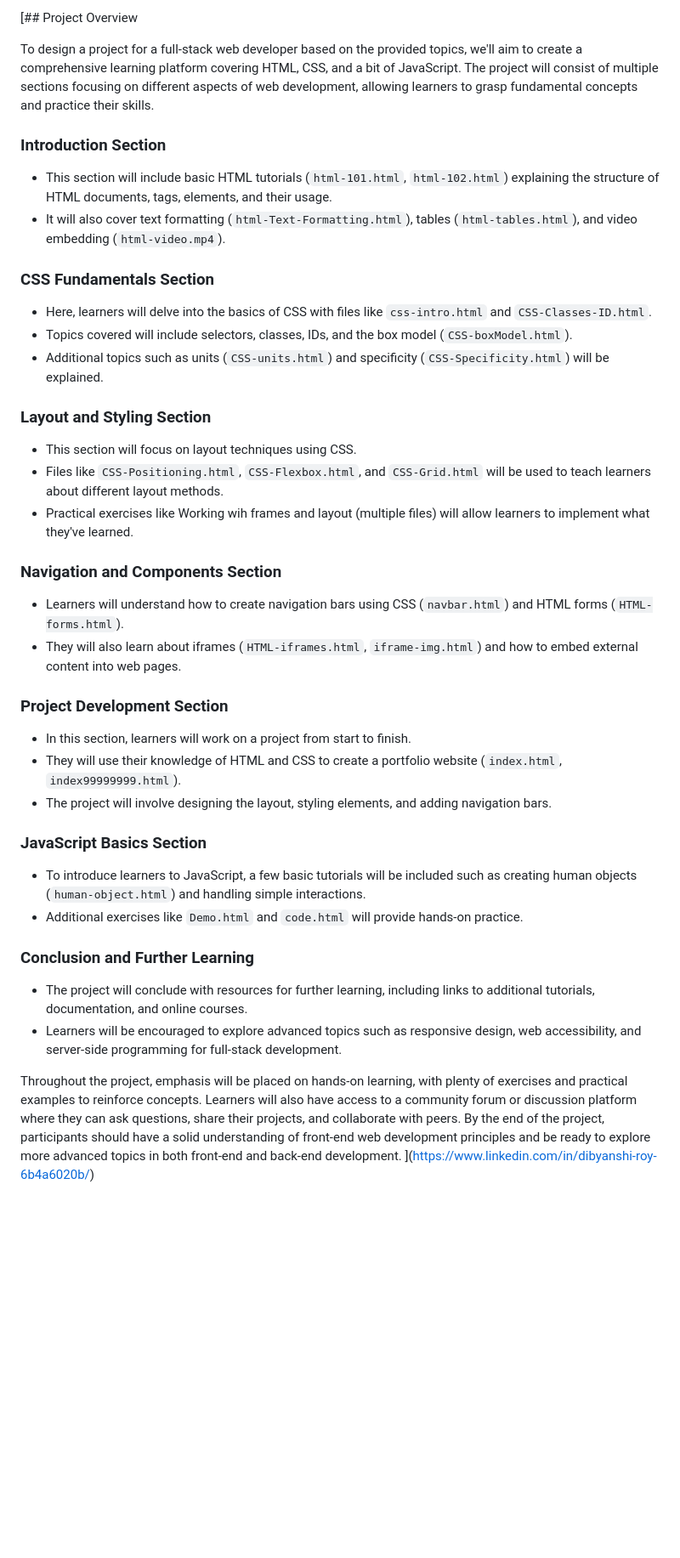
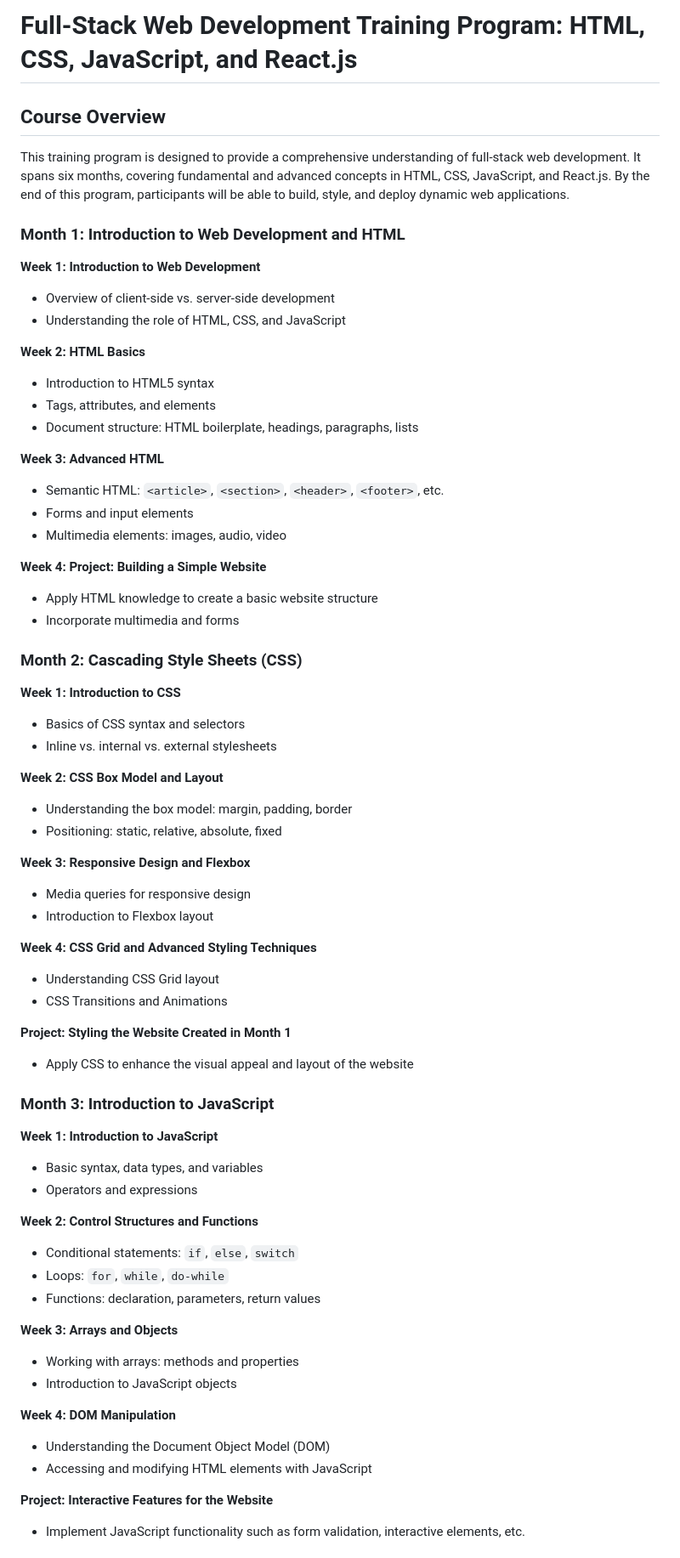
Before and after one commit to RajDev12/WebDevOps, a Markdown page: README.md, the part around the change printed below. Shown: that part at 85% size. Drawn GitHub-style; blank space fills up the shorter version.

```diff
--- a/README.md
+++ b/README.md
@@ -1,44 +1,69 @@
-[## Project Overview
+# Full-Stack Web Development Training Program: HTML, CSS, JavaScript, and React.js
 
-To design a project for a full-stack web developer based on the provided topics, we'll aim to create a comprehensive learning platform covering HTML, CSS, and a bit of JavaScript. The project will consist of multiple sections focusing on different aspects of web development, allowing learners to grasp fundamental concepts and practice their skills.
+## Course Overview
 
-### Introduction Section
+This training program is designed to provide a comprehensive understanding of full-stack web development. It spans six months, covering fundamental and advanced concepts in HTML, CSS, JavaScript, and React.js. By the end of this program, participants will be able to build, style, and deploy dynamic web applications.
 
-- This section will include basic HTML tutorials (`html-101.html`, `html-102.html`) explaining the structure of HTML documents, tags, elements, and their usage.
-- It will also cover text formatting (`html-Text-Formatting.html`), tables (`html-tables.html`), and video embedding (`html-video.mp4`).
+### Month 1: Introduction to Web Development and HTML
 
-### CSS Fundamentals Section
+**Week 1: Introduction to Web Development**
+- Overview of client-side vs. server-side development
+- Understanding the role of HTML, CSS, and JavaScript
 
-- Here, learners will delve into the basics of CSS with files like `css-intro.html` and `CSS-Classes-ID.html`.
-- Topics covered will include selectors, classes, IDs, and the box model (`CSS-boxModel.html`).
-- Additional topics such as units (`CSS-units.html`) and specificity (`CSS-Specificity.html`) will be explained.
+**Week 2: HTML Basics**
+- Introduction to HTML5 syntax
+- Tags, attributes, and elements
+- Document structure: HTML boilerplate, headings, paragraphs, lists
 
-### Layout and Styling Section
+**Week 3: Advanced HTML**
+- Semantic HTML: `<article>`, `<section>`, `<header>`, `<footer>`, etc.
+- Forms and input elements
+- Multimedia elements: images, audio, video
 
-- This section will focus on layout techniques using CSS.
-- Files like `CSS-Positioning.html`, `CSS-Flexbox.html`, and `CSS-Grid.html` will be used to teach learners about different layout methods.
-- Practical exercises like Working wih frames and layout (multiple files) will allow learners to implement what they've learned.
+**Week 4: Project: Building a Simple Website**
+- Apply HTML knowledge to create a basic website structure
+- Incorporate multimedia and forms
 
-### Navigation and Components Section
+### Month 2: Cascading Style Sheets (CSS)
 
-- Learners will understand how to create navigation bars using CSS (`navbar.html`) and HTML forms (`HTML-forms.html`).
-- They will also learn about iframes (`HTML-iframes.html`, `iframe-img.html`) and how to embed external content into web pages.
+**Week 1: Introduction to CSS**
+- Basics of CSS syntax and selectors
+- Inline vs. internal vs. external stylesheets
 
-### Project Development Section
+**Week 2: CSS Box Model and Layout**
+- Understanding the box model: margin, padding, border
+- Positioning: static, relative, absolute, fixed
 
-- In this section, learners will work on a project from start to finish.
-- They will use their knowledge of HTML and CSS to create a portfolio website (`index.html`, `index99999999.html`).
-- The project will involve designing the layout, styling elements, and adding navigation bars.
+**Week 3: Responsive Design and Flexbox**
+- Media queries for responsive design
+- Introduction to Flexbox layout
 
-### JavaScript Basics Section
+**Week 4: CSS Grid and Advanced Styling Techniques**
+- Understanding CSS Grid layout
+- CSS Transitions and Animations
 
-- To introduce learners to JavaScript, a few basic tutorials will be included such as creating human objects (`human-object.html`) and handling simple interactions.
-- Additional exercises like `Demo.html` and `code.html` will provide hands-on practice.
+**Project: Styling the Website Created in Month 1**
+- Apply CSS to enhance the visual appeal and layout of the website
 
-### Conclusion and Further Learning
+### Month 3: Introduction to JavaScript
 
-- The project will conclude with resources for further learning, including links to additional tutorials, documentation, and online courses.
-- Learners will be encouraged to explore advanced topics such as responsive design, web accessibility, and server-side programming for full-stack development.
+**Week 1: Introduction to JavaScript**
+- Basic syntax, data types, and variables
+- Operators and expressions
 
-Throughout the project, emphasis will be placed on hands-on learning, with plenty of exercises and practical examples to reinforce concepts. Learners will also have access to a community forum or discussion platform where they can ask questions, share their projects, and collaborate with peers. By the end of the project, participants should have a solid understanding of front-end web development principles and be ready to explore more advanced topics in both front-end and back-end development.
-](https://www.linkedin.com/in/dibyanshi-roy-6b4a6020b/)
+**Week 2: Control Structures and Functions**
+- Conditional statements: `if`, `else`, `switch`
+- Loops: `for`, `while`, `do-while`
+- Functions: declaration, parameters, return values
+
+**Week 3: Arrays and Objects**
+- Working with arrays: methods and properties
+- Introduction to JavaScript objects
+
+**Week 4: DOM Manipulation**
+- Understanding the Document Object Model (DOM)
+- Accessing and modifying HTML elements with JavaScript
+
+**Project: Interactive Features for the Website**
+- Implement JavaScript functionality such as form validation, interactive elements, etc.
+
```
Also changed, not shown: other parts of README.md (+62 -0 lines).
